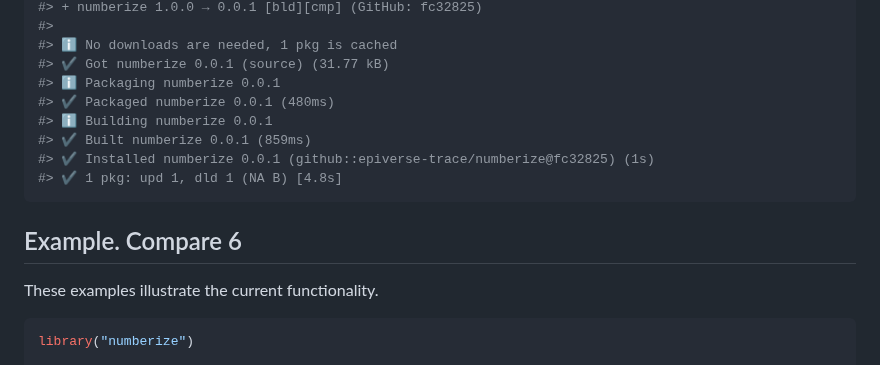
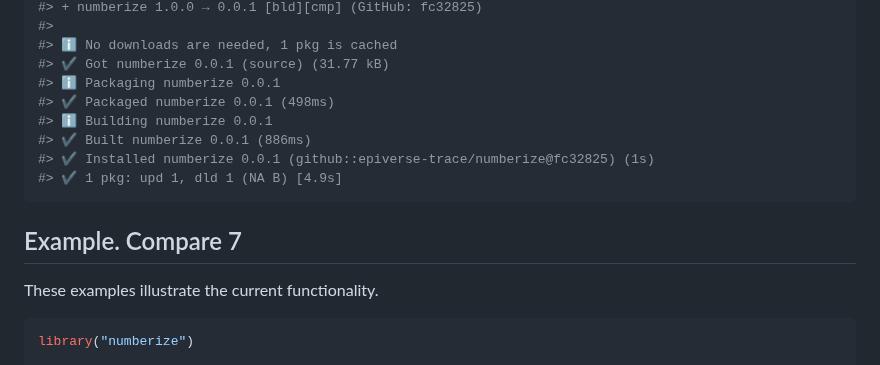
Before and after one commit to epiverse-trace/numberize, a Markdown page: README.md, the part around the change. Drawn GitHub-style.

Commit message:
Automatic readme update

````diff
--- a/README.md
+++ b/README.md
@@ -55,14 +55,14 @@ pak::pak("epiverse-trace/numberize")
 #> ℹ No downloads are needed, 1 pkg is cached
 #> ✔ Got numberize 0.0.1 (source) (31.77 kB)
 #> ℹ Packaging numberize 0.0.1
-#> ✔ Packaged numberize 0.0.1 (480ms)
+#> ✔ Packaged numberize 0.0.1 (498ms)
 #> ℹ Building numberize 0.0.1
-#> ✔ Built numberize 0.0.1 (859ms)
+#> ✔ Built numberize 0.0.1 (886ms)
 #> ✔ Installed numberize 0.0.1 (github::epiverse-trace/numberize@fc32825) (1s)
-#> ✔ 1 pkg: upd 1, dld 1 (NA B) [4.8s]
+#> ✔ 1 pkg: upd 1, dld 1 (NA B) [4.9s]
 ```
 
-## Example. Compare 6
+## Example. Compare 7
 
 These examples illustrate the current functionality.
 
````
